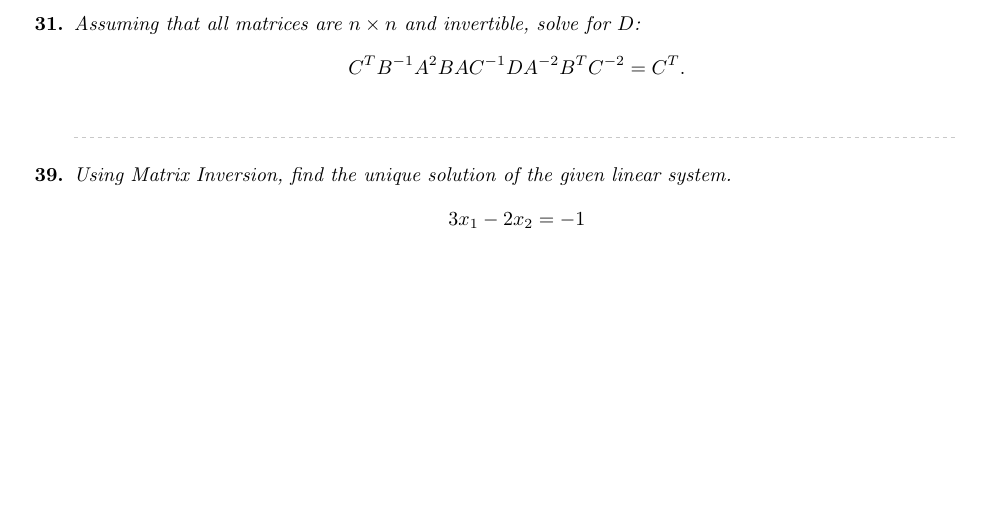
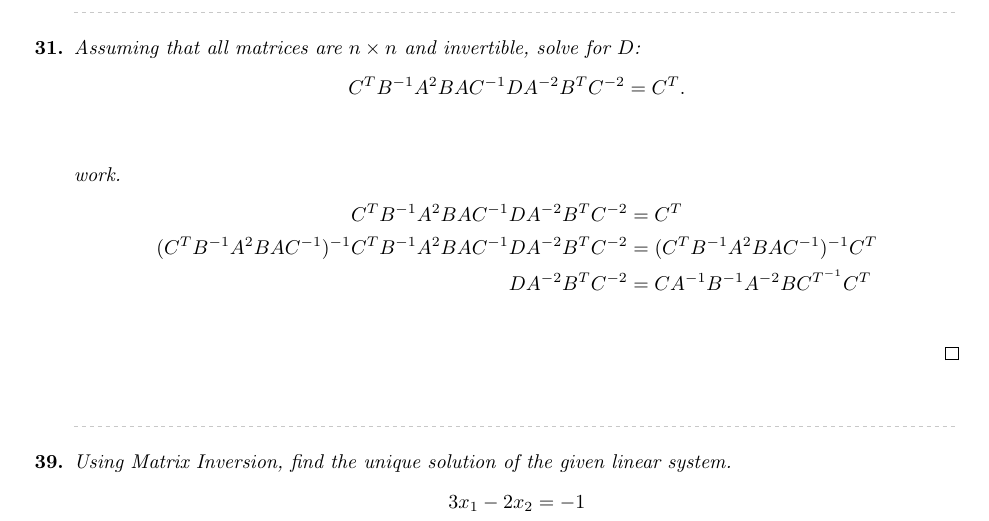
Before and after one commit to Ediblelnk/Kutztown-MAT, a LaTeX problem sheet (linear-algebra-homework/homework 7.tex): part of page 1 of 2, cut so that both start at the same text, the shorter picture padded with empty space. Compiled offline with pdfLaTeX.

Commit message:
problem 31

```diff
--- a/linear-algebra-homework/homework 7.tex
+++ b/linear-algebra-homework/homework 7.tex
@@ -35,7 +35,15 @@
   \qitem{31}{Assuming that all matrices are $n \times n$ and invertible, solve for $D$:
   \[
     C^TB^{-1}A^2BAC^{-1}DA^{-2}B^TC^{-2}=C^T.
-  \]}{}
+  \]}{
+  \begin{proof}[work]
+    \begin{align*}
+      C^TB^{-1}A^2BAC^{-1}DA^{-2}B^TC^{-2}                            & = C^T                               \\
+      (C^TB^{-1}A^2BAC^{-1})^{-1}C^TB^{-1}A^2BAC^{-1}DA^{-2}B^TC^{-2} & = (C^TB^{-1}A^2BAC^{-1})^{-1}C^T    \\
+      DA^{-2}B^TC^{-2}                                                & = CA^{-1}B^{-1}A^{-2}BC^{T^{-1}}C^T \\
+    \end{align*}
+  \end{proof}
+  }
   \qitem{39}{Using Matrix Inversion, find the unique solution of the given linear system.
     \begin{align*}
       3x_1 - 2x_2 & = -1 \\
```
Also changed, not shown: linear-algebra-homework/homework 7.pdf.
